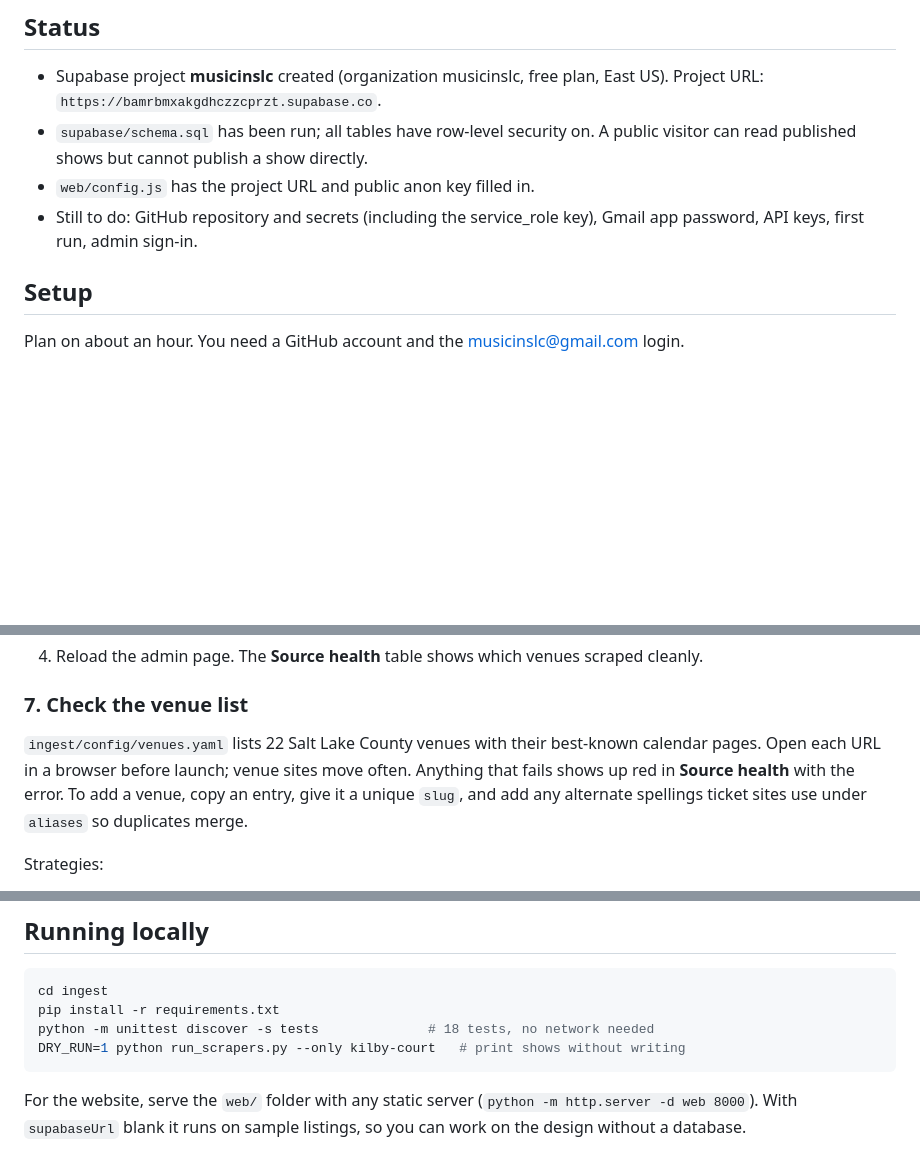
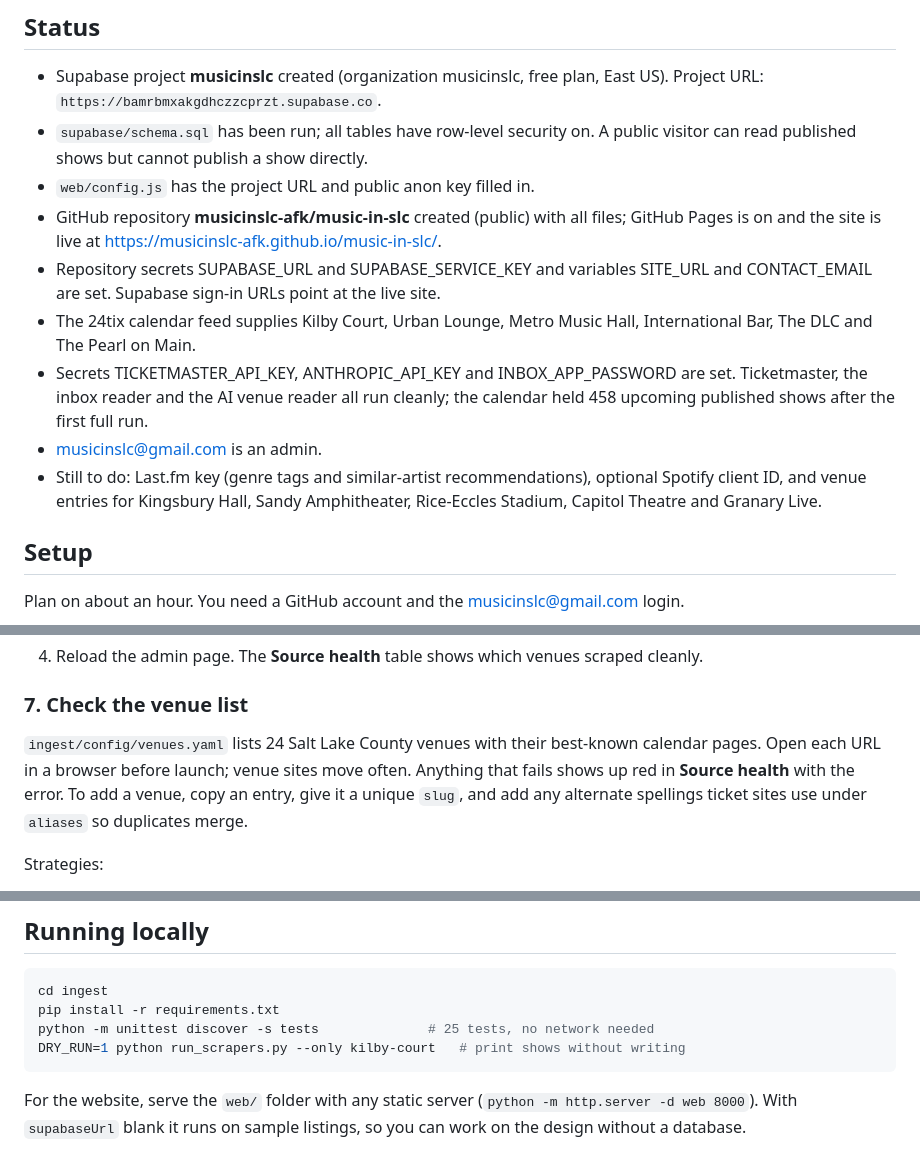
Before and after one commit to musicinslc-afk/music-in-slc, a Markdown page: README.md, 3 parts joined by grey strips. Rendered like a GitHub page; blank space fills up the shorter version.

Commit message:
Update README status

````diff
--- a/README.md
+++ b/README.md
@@ -28,7 +28,12 @@ Every source produces the same show record. Each show gets a fingerprint (venue,
 - Supabase project **musicinslc** created (organization musicinslc, free plan, East US). Project URL: `https://bamrbmxakgdhczzcprzt.supabase.co`.
 - `supabase/schema.sql` has been run; all tables have row-level security on. A public visitor can read published shows but cannot publish a show directly.
 - `web/config.js` has the project URL and public anon key filled in.
-- Still to do: GitHub repository and secrets (including the service_role key), Gmail app password, API keys, first run, admin sign-in.
+- GitHub repository **musicinslc-afk/music-in-slc** created (public) with all files; GitHub Pages is on and the site is live at https://musicinslc-afk.github.io/music-in-slc/.
+- Repository secrets SUPABASE_URL and SUPABASE_SERVICE_KEY and variables SITE_URL and CONTACT_EMAIL are set. Supabase sign-in URLs point at the live site.
+- The 24tix calendar feed supplies Kilby Court, Urban Lounge, Metro Music Hall, International Bar, The DLC and The Pearl on Main.
+- Secrets TICKETMASTER_API_KEY, ANTHROPIC_API_KEY and INBOX_APP_PASSWORD are set. Ticketmaster, the inbox reader and the AI venue reader all run cleanly; the calendar held 458 upcoming published shows after the first full run.
+- musicinslc@gmail.com is an admin.
+- Still to do: Last.fm key (genre tags and similar-artist recommendations), optional Spotify client ID, and venue entries for Kingsbury Hall, Sandy Amphitheater, Rice-Eccles Stadium, Capitol Theatre and Granary Live.
 
 ## Setup
 
@@ -88,7 +93,7 @@ Edit `web/config.js` with the Supabase URL and anon key, plus the Spotify client
 
 ### 7. Check the venue list
 
-`ingest/config/venues.yaml` lists 22 Salt Lake County venues with their best-known calendar pages. Open each URL in a browser before launch; venue sites move often. Anything that fails shows up red in **Source health** with the error. To add a venue, copy an entry, give it a unique `slug`, and add any alternate spellings ticket sites use under `aliases` so duplicates merge.
+`ingest/config/venues.yaml` lists 24 Salt Lake County venues with their best-known calendar pages. Open each URL in a browser before launch; venue sites move often. Anything that fails shows up red in **Source health** with the error. To add a venue, copy an entry, give it a unique `slug`, and add any alternate spellings ticket sites use under `aliases` so duplicates merge.
 
 Strategies:
 - `auto` reads JSON-LD event data from the page (most ticketing widgets publish it), then an iCal feed if you set `ics_url`, then falls back to Claude reading the page.
@@ -113,7 +118,7 @@ The scraper identifies itself with your site and contact email, obeys `robots.tx
 ```bash
 cd ingest
 pip install -r requirements.txt
-python -m unittest discover -s tests              # 18 tests, no network needed
+python -m unittest discover -s tests              # 25 tests, no network needed
 DRY_RUN=1 python run_scrapers.py --only kilby-court   # print shows without writing
 ```
 
````
